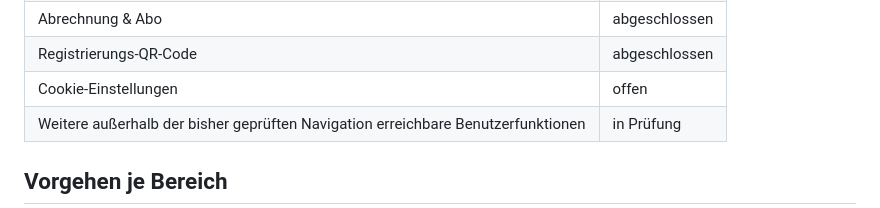
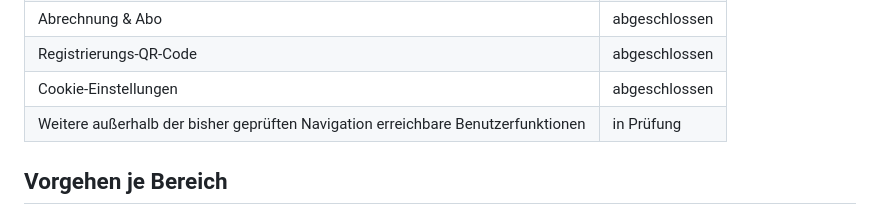
Before and after one commit to mastercad/Kaderblick-Documentation, a Markdown page: DOKUMENTATIONSPLAN.md, the part around the change. Drawn GitHub-style.

Commit message:
Markiere Cookie-Einstellungen als abgeschlossen

```diff
--- a/DOKUMENTATIONSPLAN.md
+++ b/DOKUMENTATIONSPLAN.md
@@ -56,7 +56,7 @@ Diese Datei hält den Arbeitsstand der vollständigen Überarbeitung fest. Maßg
 | Kassenbuch | abgeschlossen |
 | Abrechnung & Abo | abgeschlossen |
 | Registrierungs-QR-Code | abgeschlossen |
-| Cookie-Einstellungen | offen |
+| Cookie-Einstellungen | abgeschlossen |
 | Weitere außerhalb der bisher geprüften Navigation erreichbare Benutzerfunktionen | in Prüfung |
 
 ## Vorgehen je Bereich
```
